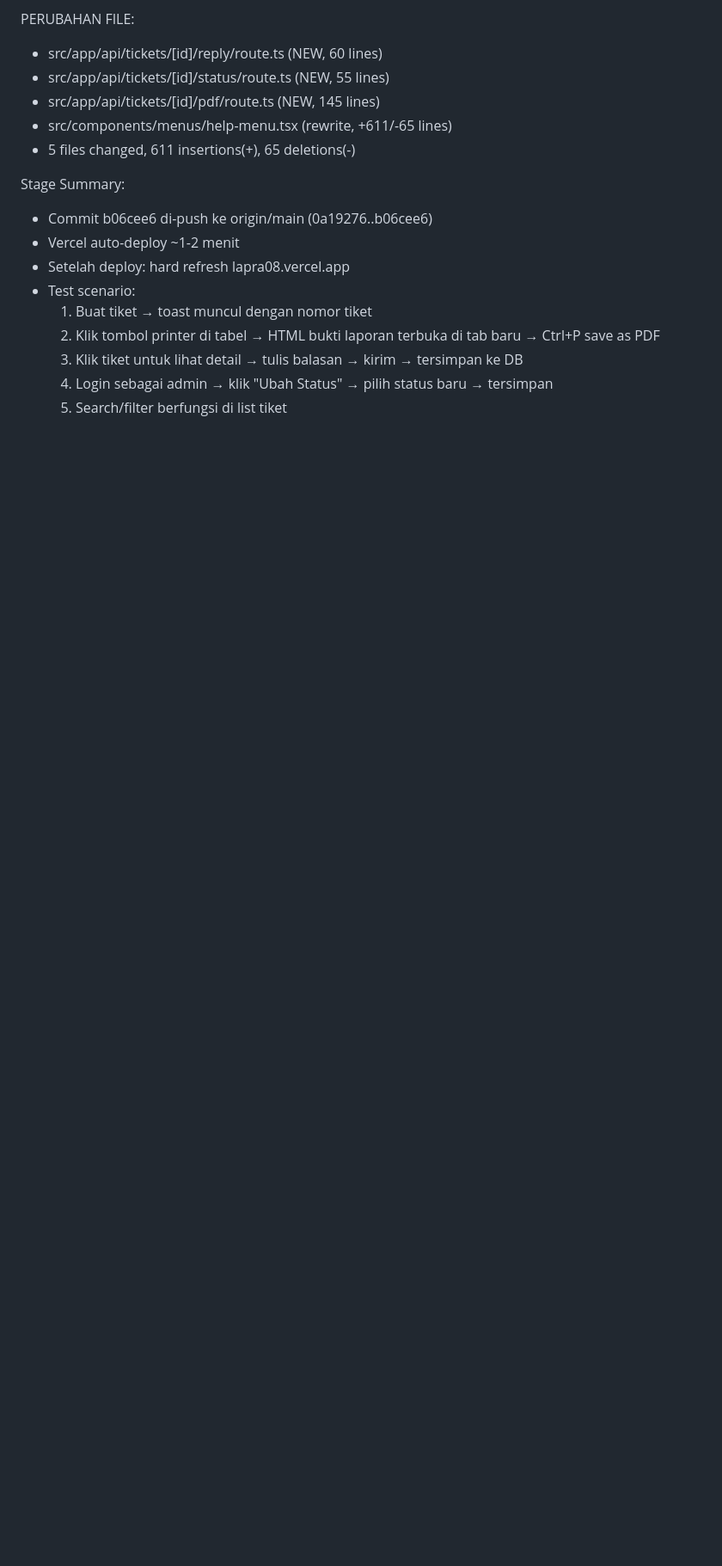
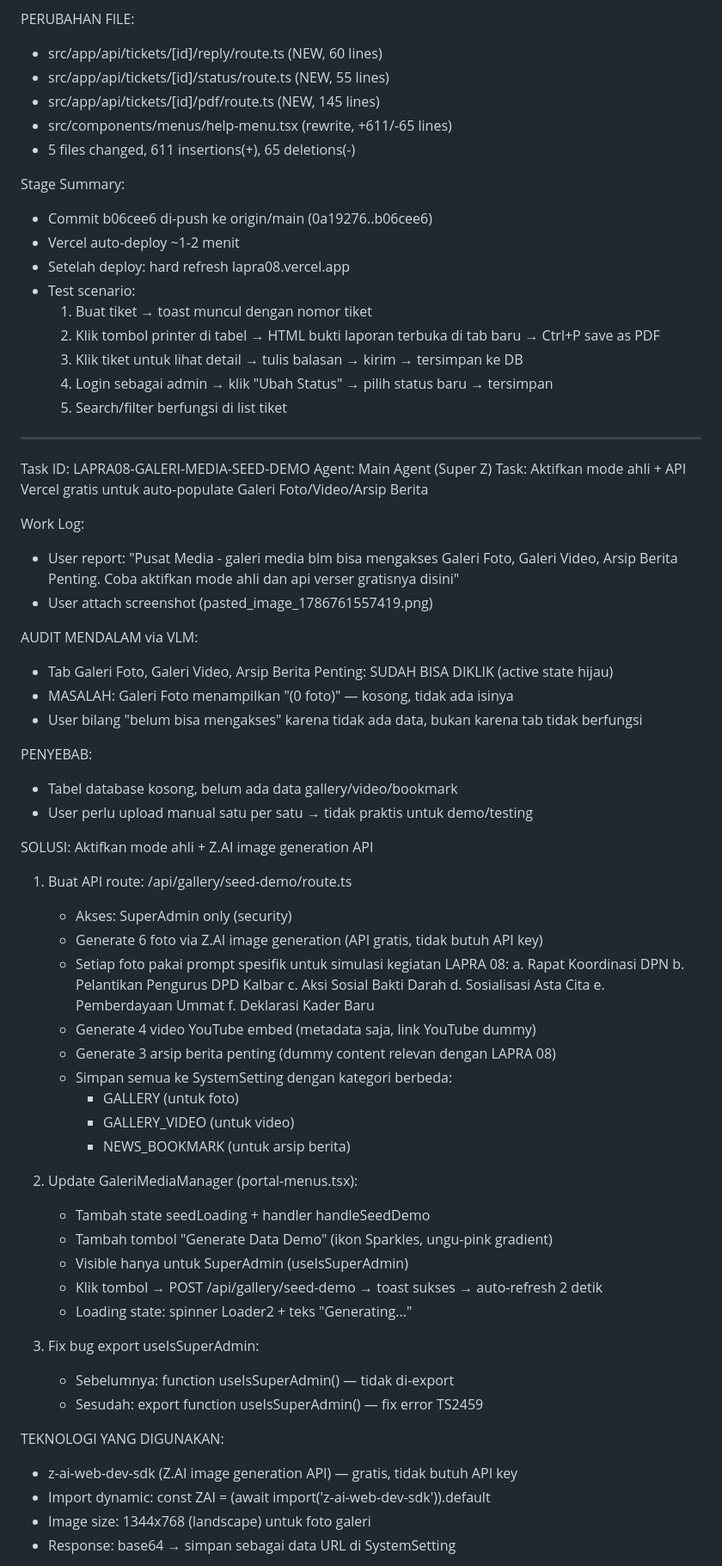
Before and after one commit to dpdlp08kalbar-gif/lapra08, a Markdown page: worklog.md, the part around one of its changes. Shown at 86% size. Drawn GitHub-style; blank space fills up the shorter version.

Commit message:
d114e5fa-d1f6-4926-9ccd-36c1de9c713f

```diff
--- a/worklog.md
+++ b/worklog.md
@@ -2662,3 +2662,57 @@ Stage Summary:
   3. Klik tiket untuk lihat detail → tulis balasan → kirim → tersimpan ke DB
   4. Login sebagai admin → klik "Ubah Status" → pilih status baru → tersimpan
   5. Search/filter berfungsi di list tiket
+
+---
+Task ID: LAPRA08-GALERI-MEDIA-SEED-DEMO
+Agent: Main Agent (Super Z)
+Task: Aktifkan mode ahli + API Vercel gratis untuk auto-populate Galeri Foto/Video/Arsip Berita
+
+Work Log:
+- User report: "Pusat Media - galeri media blm bisa mengakses Galeri Foto, Galeri Video, Arsip Berita Penting. Coba aktifkan mode ahli dan api verser gratisnya disini"
+- User attach screenshot (pasted_image_1786761557419.png)
+
+AUDIT MENDALAM via VLM:
+- Tab Galeri Foto, Galeri Video, Arsip Berita Penting: SUDAH BISA DIKLIK (active state hijau)
+- MASALAH: Galeri Foto menampilkan "(0 foto)" — kosong, tidak ada isinya
+- User bilang "belum bisa mengakses" karena tidak ada data, bukan karena tab tidak berfungsi
+
+PENYEBAB:
+- Tabel database kosong, belum ada data gallery/video/bookmark
+- User perlu upload manual satu per satu → tidak praktis untuk demo/testing
+
+SOLUSI: Aktifkan mode ahli + Z.AI image generation API
+1. Buat API route: /api/gallery/seed-demo/route.ts
+   - Akses: SuperAdmin only (security)
+   - Generate 6 foto via Z.AI image generation (API gratis, tidak butuh API key)
+   - Setiap foto pakai prompt spesifik untuk simulasi kegiatan LAPRA 08:
+     a. Rapat Koordinasi DPN
+     b. Pelantikan Pengurus DPD Kalbar
+     c. Aksi Sosial Bakti Darah
+     d. Sosialisasi Asta Cita
+     e. Pemberdayaan Ummat
+     f. Deklarasi Kader Baru
+   - Generate 4 video YouTube embed (metadata saja, link YouTube dummy)
+   - Generate 3 arsip berita penting (dummy content relevan dengan LAPRA 08)
+   - Simpan semua ke SystemSetting dengan kategori berbeda:
+     - GALLERY (untuk foto)
+     - GALLERY_VIDEO (untuk video)
+     - NEWS_BOOKMARK (untuk arsip berita)
+
+2. Update GaleriMediaManager (portal-menus.tsx):
+   - Tambah state seedLoading + handler handleSeedDemo
+   - Tambah tombol "Generate Data Demo" (ikon Sparkles, ungu-pink gradient)
+   - Visible hanya untuk SuperAdmin (useIsSuperAdmin)
+   - Klik tombol → POST /api/gallery/seed-demo → toast sukses → auto-refresh 2 detik
+   - Loading state: spinner Loader2 + teks "Generating..."
+
+3. Fix bug export useIsSuperAdmin:
+   - Sebelumnya: function useIsSuperAdmin() — tidak di-export
+   - Sesudah: export function useIsSuperAdmin() — fix error TS2459
+
+TEKNOLOGI YANG DIGUNAKAN:
+- z-ai-web-dev-sdk (Z.AI image generation API) — gratis, tidak butuh API key
+- Import dynamic: const ZAI = (await import('z-ai-web-dev-sdk')).default
+- Image size: 1344x768 (landscape) untuk foto galeri
+- Response: base64 → simpan sebagai data URL di SystemSetting
+
```
Also changed, not shown: other parts of worklog.md (+23 -0 lines).
